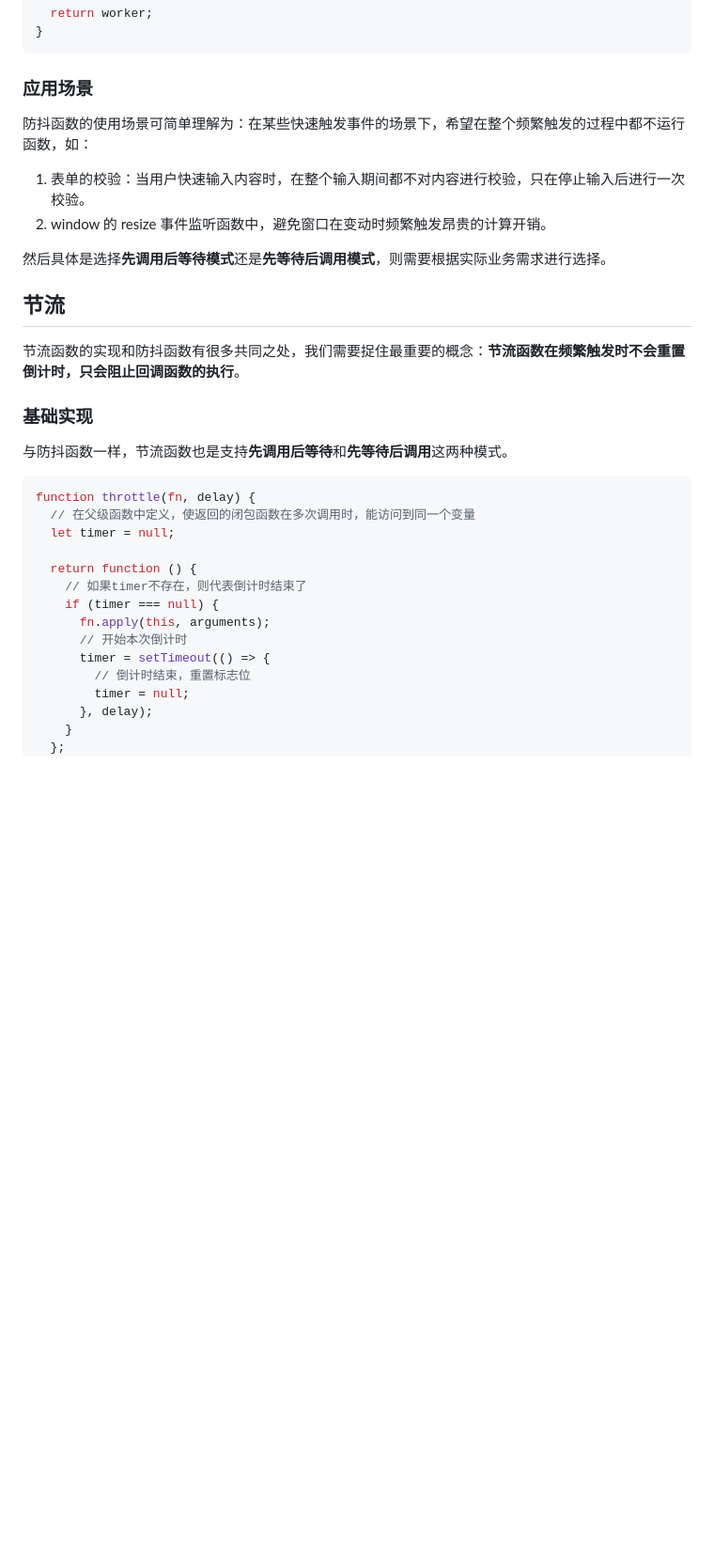
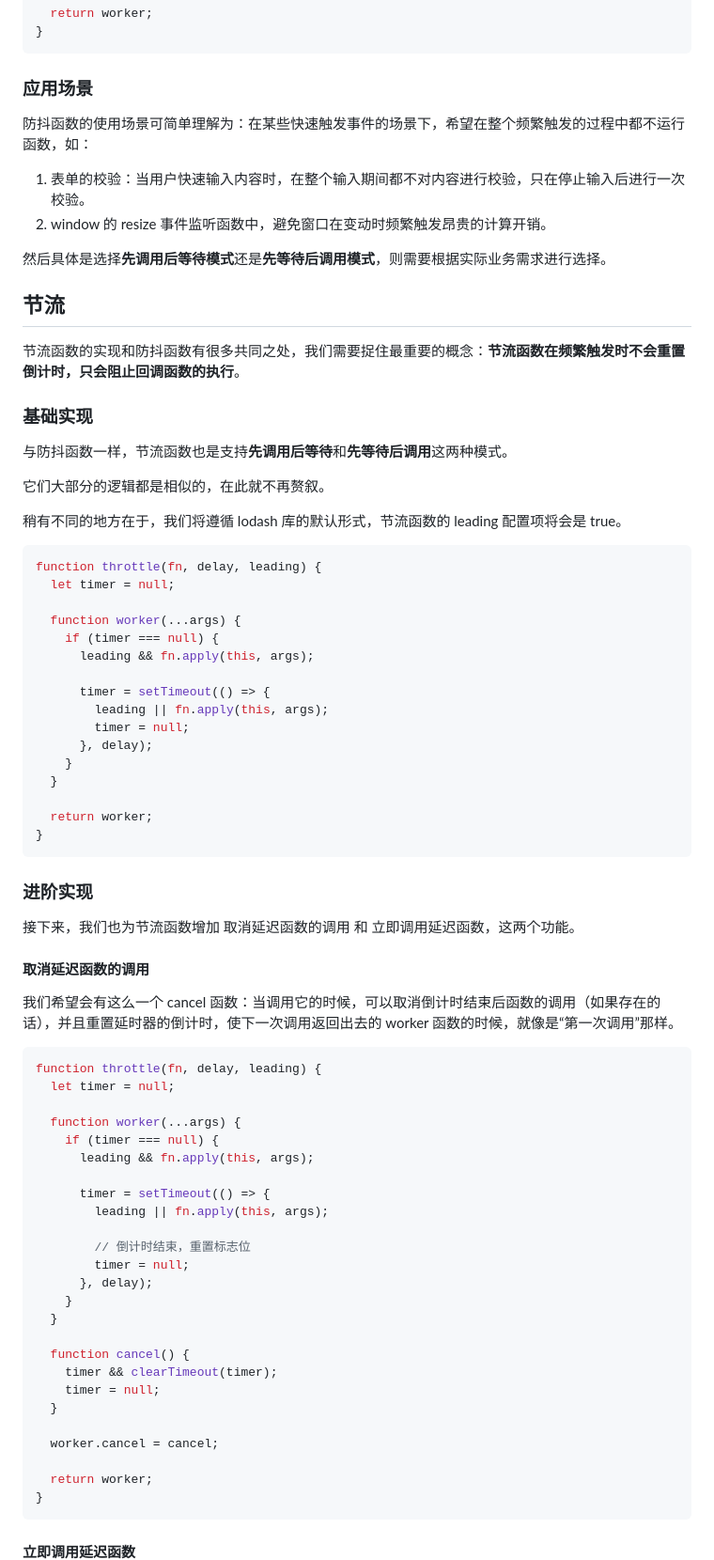
Before and after one commit to lrhhaha/study-notes, a Markdown page: frontend/手写JS/防抖 - 节流理解及手写.md, the part around the change printed below. Shown: that part at 94% size. Drawn GitHub-style; blank space fills up the shorter version.

````diff
--- a/frontend/手写JS/防抖 - 节流理解及手写.md
+++ b/frontend/手写JS/防抖 - 节流理解及手写.md
@@ -245,6 +253,7 @@ function debounce(fn, delay, leading = false) {
 ```
 
 ### 应用场景
+
 防抖函数的使用场景可简单理解为：在某些快速触发事件的场景下，希望在整个频繁触发的过程中都不运行函数，如：
 
 1. 表单的校验：当用户快速输入内容时，在整个输入期间都不对内容进行校验，只在停止输入后进行一次校验。
@@ -256,25 +265,68 @@ function debounce(fn, delay, leading = false) {
 
 节流函数的实现和防抖函数有很多共同之处，我们需要捉住最重要的概念：**节流函数在频繁触发时不会重置倒计时，只会阻止回调函数的执行**。
 
+### 基础实现
 
-
-### 基础实现
 与防抖函数一样，节流函数也是支持**先调用后等待**和**先等待后调用**这两种模式。
 
+它们大部分的逻辑都是相似的，在此就不再赘叙。
+
+稍有不同的地方在于，我们将遵循 lodash 库的默认形式，节流函数的 leading 配置项将会是 true。
 
 ```javascript
-function throttle(fn, delay) {
-  // 在父级函数中定义，使返回的闭包函数在多次调用时，能访问到同一个变量
+function throttle(fn, delay, leading) {
   let timer = null;
 
-  return function () {
-    // 如果timer不存在，则代表倒计时结束了
+  function worker(...args) {
     if (timer === null) {
-      fn.apply(this, arguments);
-      // 开始本次倒计时
+      leading && fn.apply(this, args);
+
       timer = setTimeout(() => {
+        leading || fn.apply(this, args);
+        timer = null;
+      }, delay);
+    }
+  }
+
+  return worker;
+}
+```
+
+### 进阶实现
+
+接下来，我们也为节流函数增加 取消延迟函数的调用 和 立即调用延迟函数，这两个功能。
+
+#### 取消延迟函数的调用
+
+我们希望会有这么一个 cancel 函数：当调用它的时候，可以取消倒计时结束后函数的调用（如果存在的话），并且重置延时器的倒计时，使下一次调用返回出去的 worker 函数的时候，就像是“第一次调用”那样。
+
+```javascript
+function throttle(fn, delay, leading) {
+  let timer = null;
+
+  function worker(...args) {
+    if (timer === null) {
+      leading && fn.apply(this, args);
+
+      timer = setTimeout(() => {
+        leading || fn.apply(this, args);
+
         // 倒计时结束，重置标志位
         timer = null;
       }, delay);
     }
-  };
+  }
+
+  function cancel() {
+    timer && clearTimeout(timer);
+    timer = null;
+  }
+
+  worker.cancel = cancel;
+
+  return worker;
+}
+```
+
+#### 立即调用延迟函数
+
````
Also changed, not shown: other parts of frontend/手写JS/防抖 - 节流理解及手写.md (+72 -80 lines), frontend/assets/images/03.png (added), frontend/assets/images/04.png (added), 3 other files.
